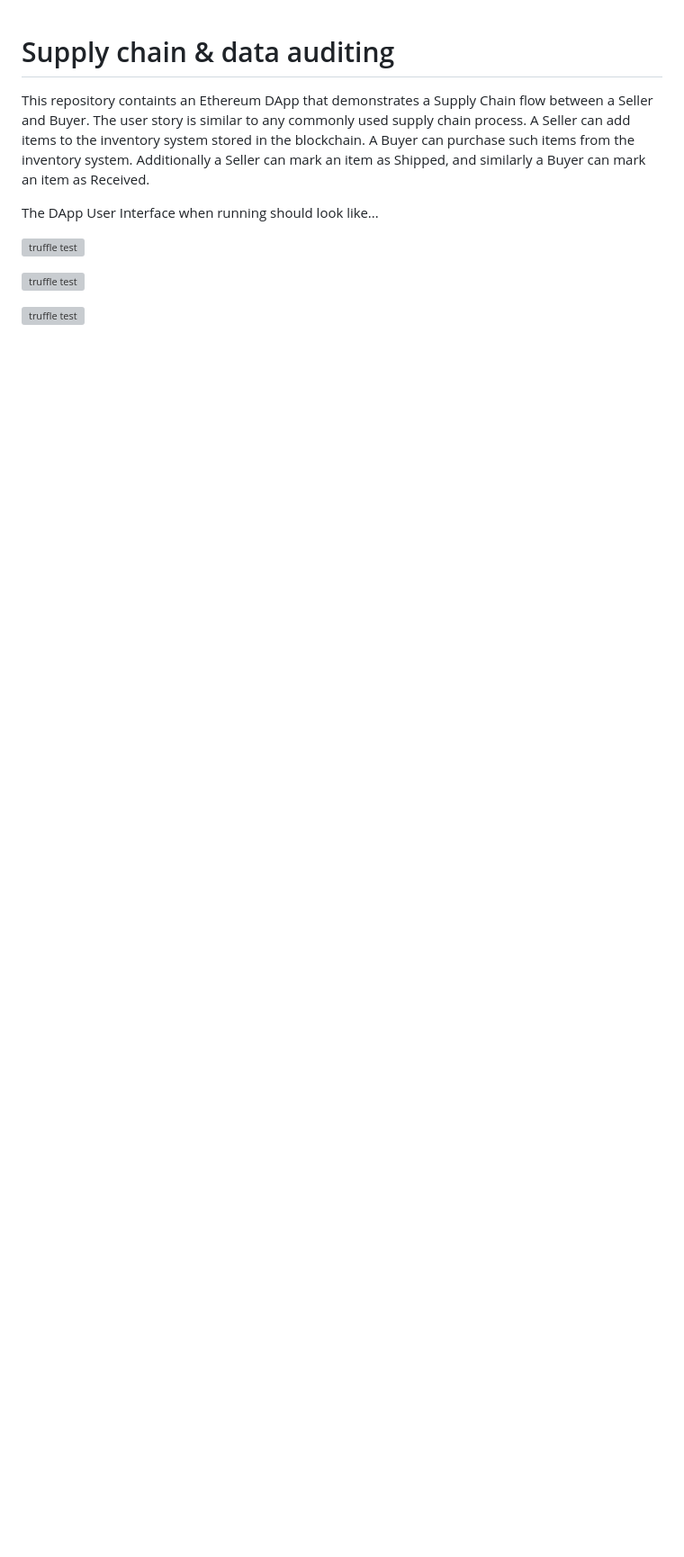
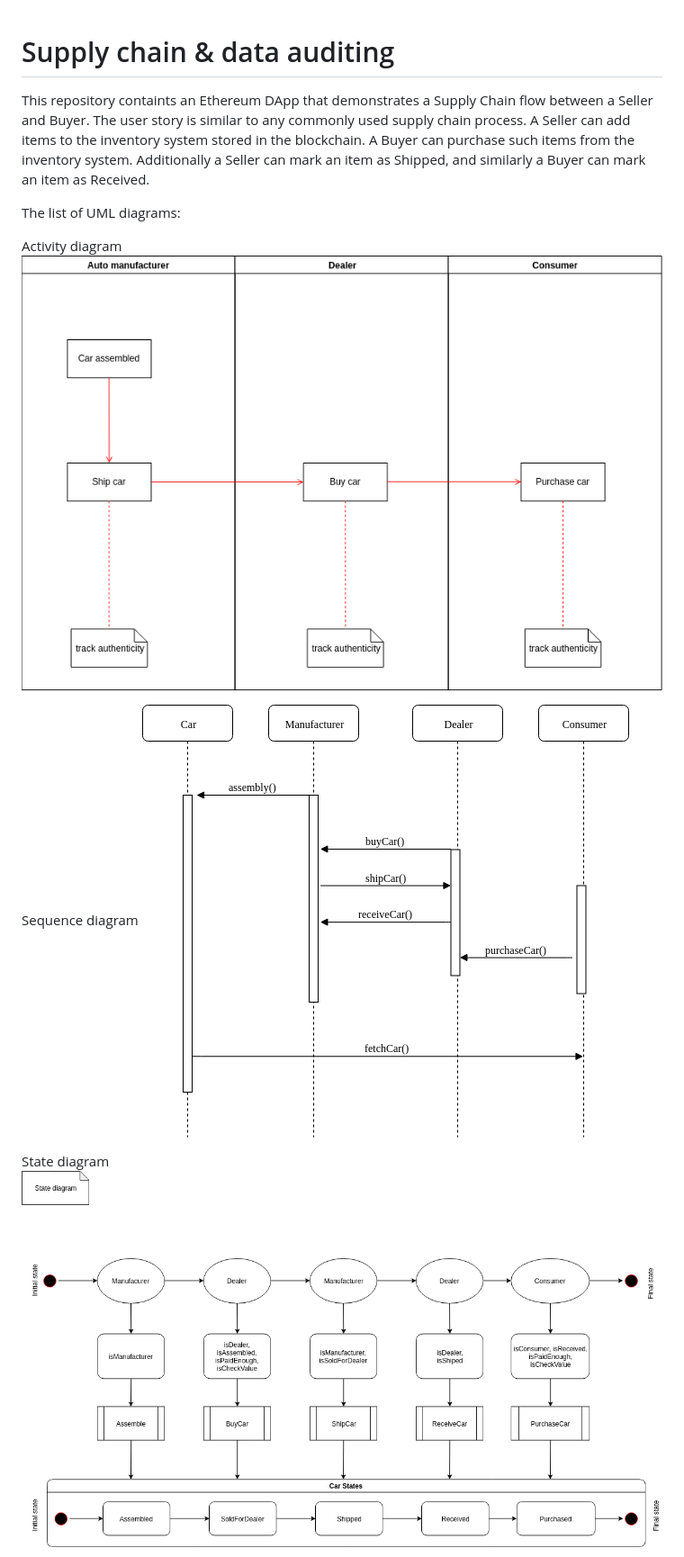
Before and after one commit to n-nik/p6-supply-chain, a Markdown page: README.md, the part around the change printed below. Shown: that part at 90% size. Rendered like a GitHub page; pictures changed too: images/activity-diagram.png (added), images/sequence-diagram.png (added), images/state-diagram.png (added); blank space fills up the shorter version; grey boxes are pictures that could not be loaded.

```diff
--- a/README.md
+++ b/README.md
@@ -2,11 +2,14 @@
 
 This repository containts an Ethereum DApp that demonstrates a Supply Chain flow between a Seller and Buyer. The user story is similar to any commonly used supply chain process. A Seller can add items to the inventory system stored in the blockchain. A Buyer can purchase such items from the inventory system. Additionally a Seller can mark an item as Shipped, and similarly a Buyer can mark an item as Received.
 
-The DApp User Interface when running should look like...
+The list of UML diagrams:
 
-![truffle test](images/ftc_product_overview.png)
+Activity diagram
+![UML activity diagram](images/activity-diagram.png)
 
-![truffle test](images/ftc_farm_details.png)
+Sequence diagram
+![UML sequence diagram](images/sequence-diagram.png)
 
-![truffle test](images/ftc_product_details.png)
+State diagram
+![UML state diagram](images/state-diagram.png)
 
```
Also changed, not shown: other parts of README.md (+10 -26 lines), images/data-model-diagram.png (added).
